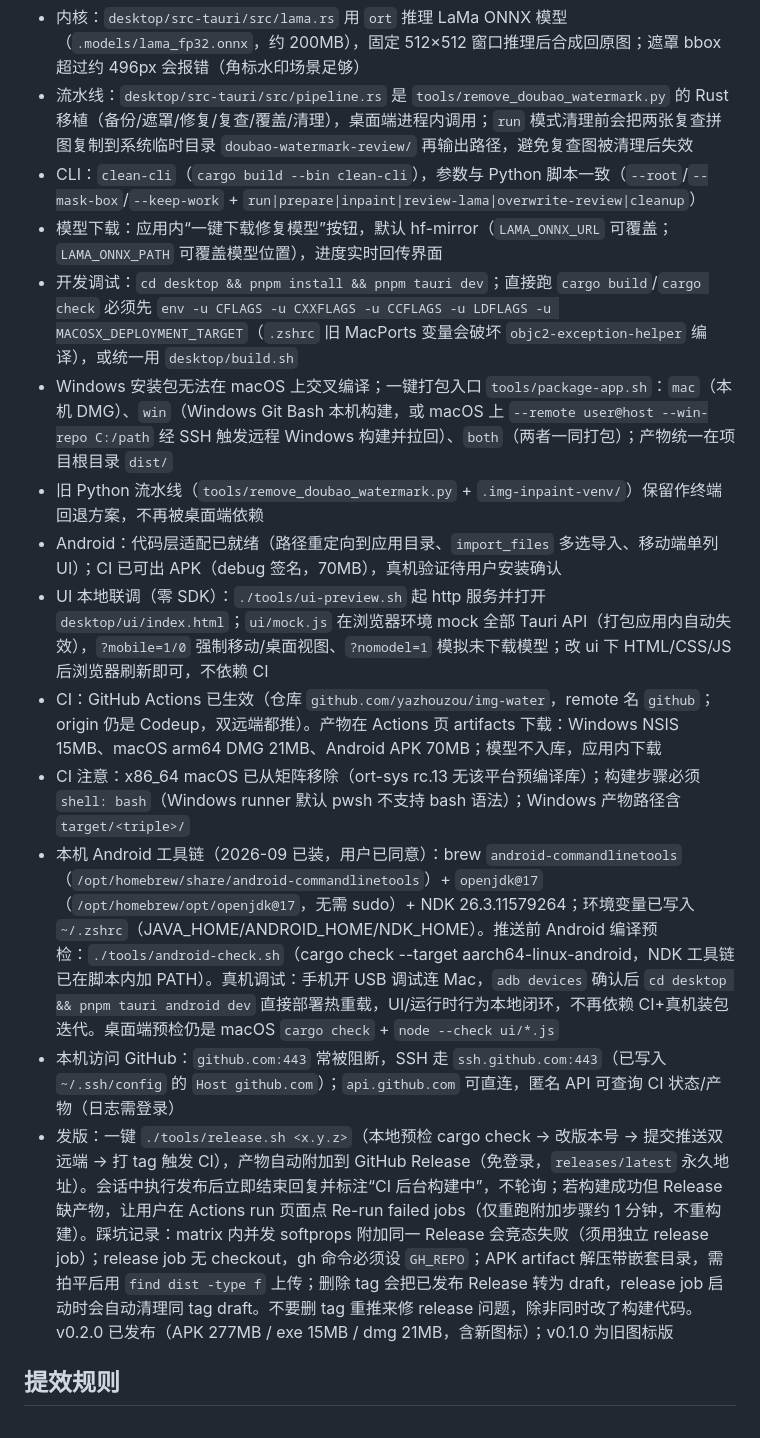
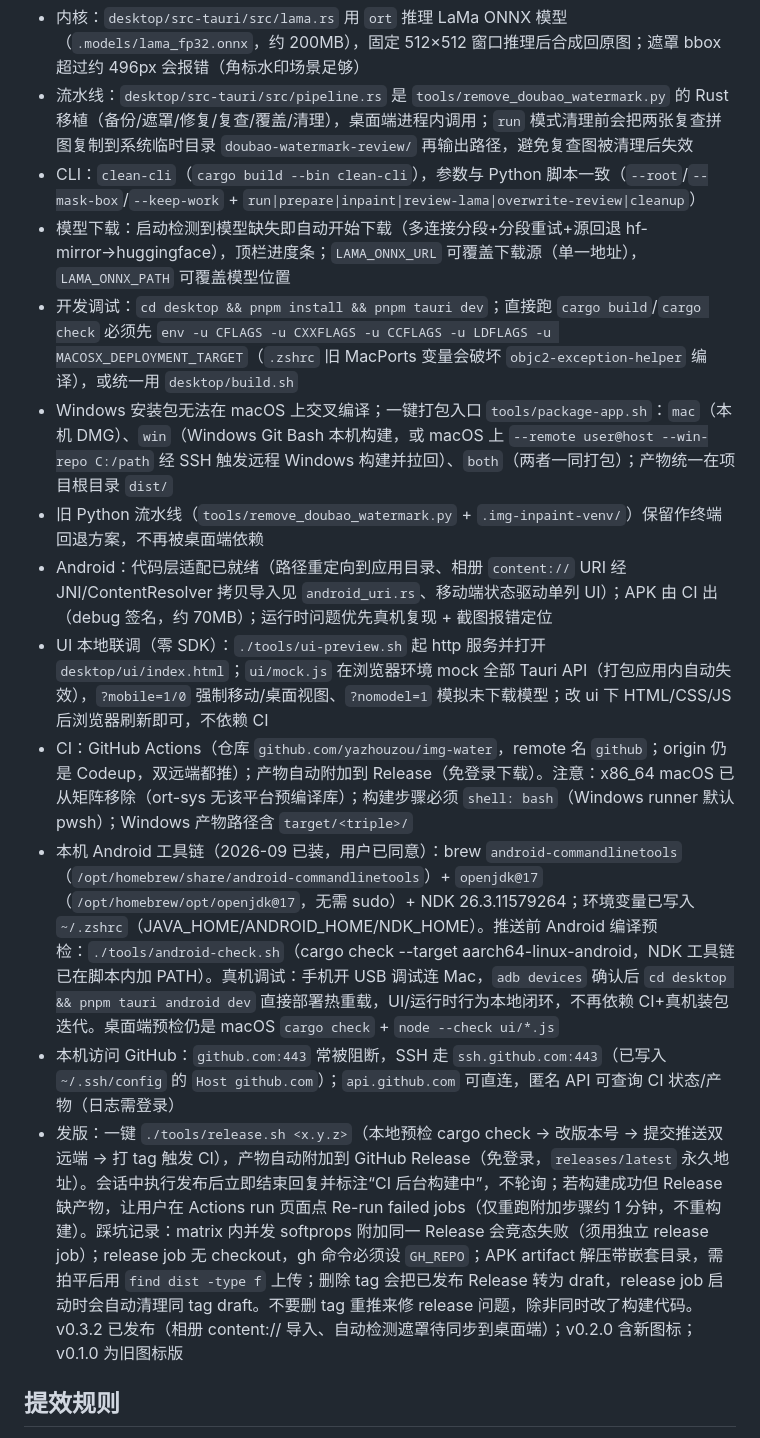
Before and after one commit to yazhouzou/img-water, a Markdown page: AGENTS.md, the part around one of its changes. GitHub-like rendering.

```diff
--- a/AGENTS.md
+++ b/AGENTS.md
@@ -111,17 +105,16 @@ LaMa 模型通常缓存于：
 - 内核：`desktop/src-tauri/src/lama.rs` 用 `ort` 推理 LaMa ONNX 模型（`.models/lama_fp32.onnx`，约 200MB），固定 512×512 窗口推理后合成回原图；遮罩 bbox 超过约 496px 会报错（角标水印场景足够）
 - 流水线：`desktop/src-tauri/src/pipeline.rs` 是 `tools/remove_doubao_watermark.py` 的 Rust 移植（备份/遮罩/修复/复查/覆盖/清理），桌面端进程内调用；`run` 模式清理前会把两张复查拼图复制到系统临时目录 `doubao-watermark-review/` 再输出路径，避免复查图被清理后失效
 - CLI：`clean-cli`（`cargo build --bin clean-cli`），参数与 Python 脚本一致（`--root`/`--mask-box`/`--keep-work` + `run|prepare|inpaint|review-lama|overwrite-review|cleanup`）
-- 模型下载：应用内“一键下载修复模型”按钮，默认 hf-mirror（`LAMA_ONNX_URL` 可覆盖；`LAMA_ONNX_PATH` 可覆盖模型位置），进度实时回传界面
+- 模型下载：启动检测到模型缺失即自动开始下载（多连接分段+分段重试+源回退 hf-mirror→huggingface），顶栏进度条；`LAMA_ONNX_URL` 可覆盖下载源（单一地址），`LAMA_ONNX_PATH` 可覆盖模型位置
 - 开发调试：`cd desktop && pnpm install && pnpm tauri dev`；直接跑 `cargo build`/`cargo check` 必须先 `env -u CFLAGS -u CXXFLAGS -u CCFLAGS -u LDFLAGS -u MACOSX_DEPLOYMENT_TARGET`（`.zshrc` 旧 MacPorts 变量会破坏 `objc2-exception-helper` 编译），或统一用 `desktop/build.sh`
 - Windows 安装包无法在 macOS 上交叉编译；一键打包入口 `tools/package-app.sh`：`mac`（本机 DMG）、`win`（Windows Git Bash 本机构建，或 macOS 上 `--remote user@host --win-repo C:/path` 经 SSH 触发远程 Windows 构建并拉回）、`both`（两者一同打包）；产物统一在项目根目录 `dist/`
 - 旧 Python 流水线（`tools/remove_doubao_watermark.py` + `.img-inpaint-venv/`）保留作终端回退方案，不再被桌面端依赖
-- Android：代码层适配已就绪（路径重定向到应用目录、`import_files` 多选导入、移动端单列 UI）；CI 已可出 APK（debug 签名，70MB），真机验证待用户安装确认
+- Android：代码层适配已就绪（路径重定向到应用目录、相册 `content://` URI 经 JNI/ContentResolver 拷贝导入见 `android_uri.rs`、移动端状态驱动单列 UI）；APK 由 CI 出（debug 签名，约 70MB）；运行时问题优先真机复现 + 截图报错定位
 - UI 本地联调（零 SDK）：`./tools/ui-preview.sh` 起 http 服务并打开 `desktop/ui/index.html`；`ui/mock.js` 在浏览器环境 mock 全部 Tauri API（打包应用内自动失效），`?mobile=1/0` 强制移动/桌面视图、`?nomodel=1` 模拟未下载模型；改 ui 下 HTML/CSS/JS 后浏览器刷新即可，不依赖 CI
-- CI：GitHub Actions 已生效（仓库 `github.com/yazhouzou/img-water`，remote 名 `github`；origin 仍是 Codeup，双远端都推）。产物在 Actions 页 artifacts 下载：Windows NSIS 15MB、macOS arm64 DMG 21MB、Android APK 70MB；模型不入库，应用内下载
-- CI 注意：x86_64 macOS 已从矩阵移除（ort-sys rc.13 无该平台预编译库）；构建步骤必须 `shell: bash`（Windows runner 默认 pwsh 不支持 bash 语法）；Windows 产物路径含 `target/<triple>/`
+- CI：GitHub Actions（仓库 `github.com/yazhouzou/img-water`，remote 名 `github`；origin 仍是 Codeup，双远端都推）；产物自动附加到 Release（免登录下载）。注意：x86_64 macOS 已从矩阵移除（ort-sys 无该平台预编译库）；构建步骤必须 `shell: bash`（Windows runner 默认 pwsh）；Windows 产物路径含 `target/<triple>/`
 - 本机 Android 工具链（2026-09 已装，用户已同意）：brew `android-commandlinetools`（`/opt/homebrew/share/android-commandlinetools`）+ `openjdk@17`（`/opt/homebrew/opt/openjdk@17`，无需 sudo）+ NDK 26.3.11579264；环境变量已写入 `~/.zshrc`（JAVA_HOME/ANDROID_HOME/NDK_HOME）。推送前 Android 编译预检：`./tools/android-check.sh`（cargo check --target aarch64-linux-android，NDK 工具链已在脚本内加 PATH）。真机调试：手机开 USB 调试连 Mac，`adb devices` 确认后 `cd desktop && pnpm tauri android dev` 直接部署热重载，UI/运行时行为本地闭环，不再依赖 CI+真机装包迭代。桌面端预检仍是 macOS `cargo check` + `node --check ui/*.js`
 - 本机访问 GitHub：`github.com:443` 常被阻断，SSH 走 `ssh.github.com:443`（已写入 `~/.ssh/config` 的 `Host github.com`）；`api.github.com` 可直连，匿名 API 可查询 CI 状态/产物（日志需登录）
-- 发版：一键 `./tools/release.sh <x.y.z>`（本地预检 cargo check → 改版本号 → 提交推送双远端 → 打 tag 触发 CI），产物自动附加到 GitHub Release（免登录，`releases/latest` 永久地址）。会话中执行发布后立即结束回复并标注“CI 后台构建中”，不轮询；若构建成功但 Release 缺产物，让用户在 Actions run 页面点 Re-run failed jobs（仅重跑附加步骤约 1 分钟，不重构建）。踩坑记录：matrix 内并发 softprops 附加同一 Release 会竞态失败（须用独立 release job）；release job 无 checkout，gh 命令必须设 `GH_REPO`；APK artifact 解压带嵌套目录，需拍平后用 `find dist -type f` 上传；删除 tag 会把已发布 Release 转为 draft，release job 启动时会自动清理同 tag draft。不要删 tag 重推来修 release 问题，除非同时改了构建代码。v0.2.0 已发布（APK 277MB / exe 15MB / dmg 21MB，含新图标）；v0.1.0 为旧图标版
+- 发版：一键 `./tools/release.sh <x.y.z>`（本地预检 cargo check → 改版本号 → 提交推送双远端 → 打 tag 触发 CI），产物自动附加到 GitHub Release（免登录，`releases/latest` 永久地址）。会话中执行发布后立即结束回复并标注“CI 后台构建中”，不轮询；若构建成功但 Release 缺产物，让用户在 Actions run 页面点 Re-run failed jobs（仅重跑附加步骤约 1 分钟，不重构建）。踩坑记录：matrix 内并发 softprops 附加同一 Release 会竞态失败（须用独立 release job）；release job 无 checkout，gh 命令必须设 `GH_REPO`；APK artifact 解压带嵌套目录，需拍平后用 `find dist -type f` 上传；删除 tag 会把已发布 Release 转为 draft，release job 启动时会自动清理同 tag draft。不要删 tag 重推来修 release 问题，除非同时改了构建代码。v0.3.2 已发布（相册 content:// 导入、自动检测遮罩待同步到桌面端）；v0.2.0 含新图标；v0.1.0 为旧图标版
 
 ## 提效规则
 
```
Also changed, not shown: other parts of AGENTS.md (+13 -29 lines), README.md (+24 -36 lines).
